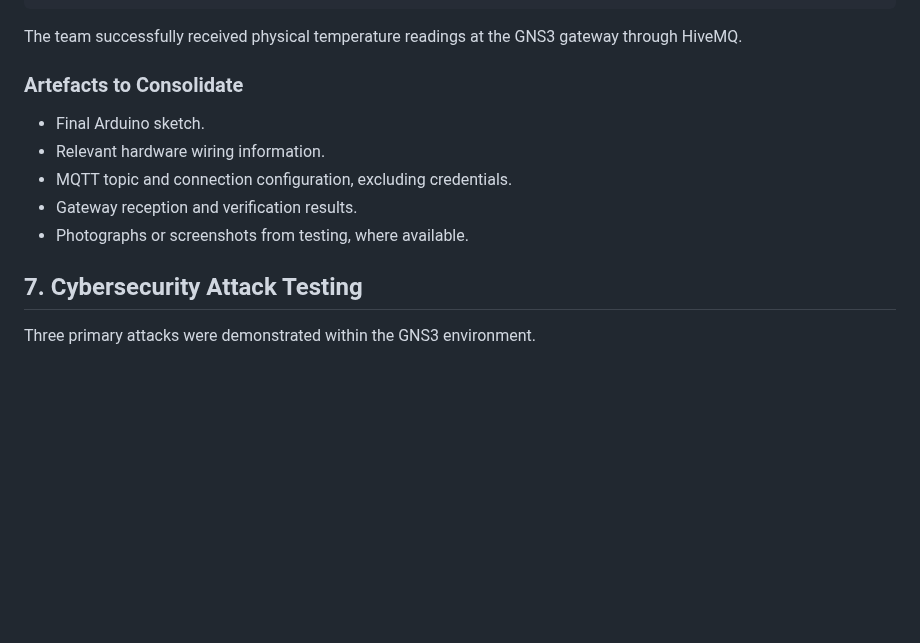
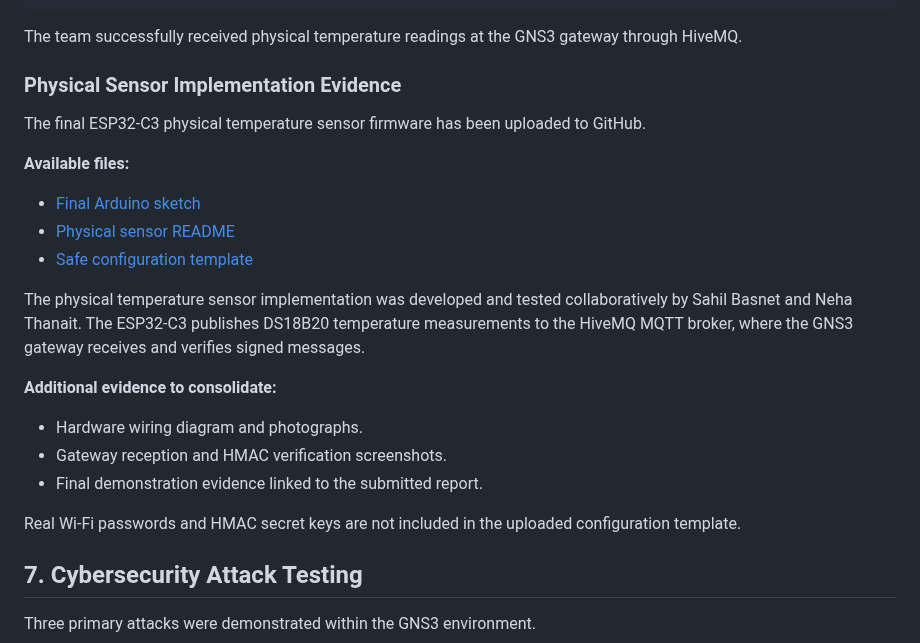
Before and after one commit to nininehaa/aq1-secure-aquaculture-iot, a Markdown page: docs/evidence-index.md, the part around the change. Drawn GitHub-style; blank space fills up the shorter version.

```diff
--- a/docs/evidence-index.md
+++ b/docs/evidence-index.md
@@ -141,13 +141,23 @@ DS18B20 Temperature Sensor
 
 The team successfully received physical temperature readings at the GNS3 gateway through HiveMQ.
 
-### Artefacts to Consolidate
+### Physical Sensor Implementation Evidence
 
-- Final Arduino sketch.
-- Relevant hardware wiring information.
-- MQTT topic and connection configuration, excluding credentials.
-- Gateway reception and verification results.
-- Photographs or screenshots from testing, where available.
+The final ESP32-C3 physical temperature sensor firmware has been uploaded to GitHub.
+
+**Available files:**
+- [Final Arduino sketch](../hardware/esp32-temperature/AQ1_Physical_Temperature_HMAC.ino)
+- [Physical sensor README](../hardware/esp32-temperature/README.md)
+- [Safe configuration template](../hardware/esp32-temperature/secrets.example.h)
+
+The physical temperature sensor implementation was developed and tested collaboratively by Sahil Basnet and Neha Thanait. The ESP32-C3 publishes DS18B20 temperature measurements to the HiveMQ MQTT broker, where the GNS3 gateway receives and verifies signed messages.
+
+**Additional evidence to consolidate:**
+- Hardware wiring diagram and photographs.
+- Gateway reception and HMAC verification screenshots.
+- Final demonstration evidence linked to the submitted report.
+
+Real Wi-Fi passwords and HMAC secret keys are not included in the uploaded configuration template.
 
 ## 7. Cybersecurity Attack Testing
 
```
